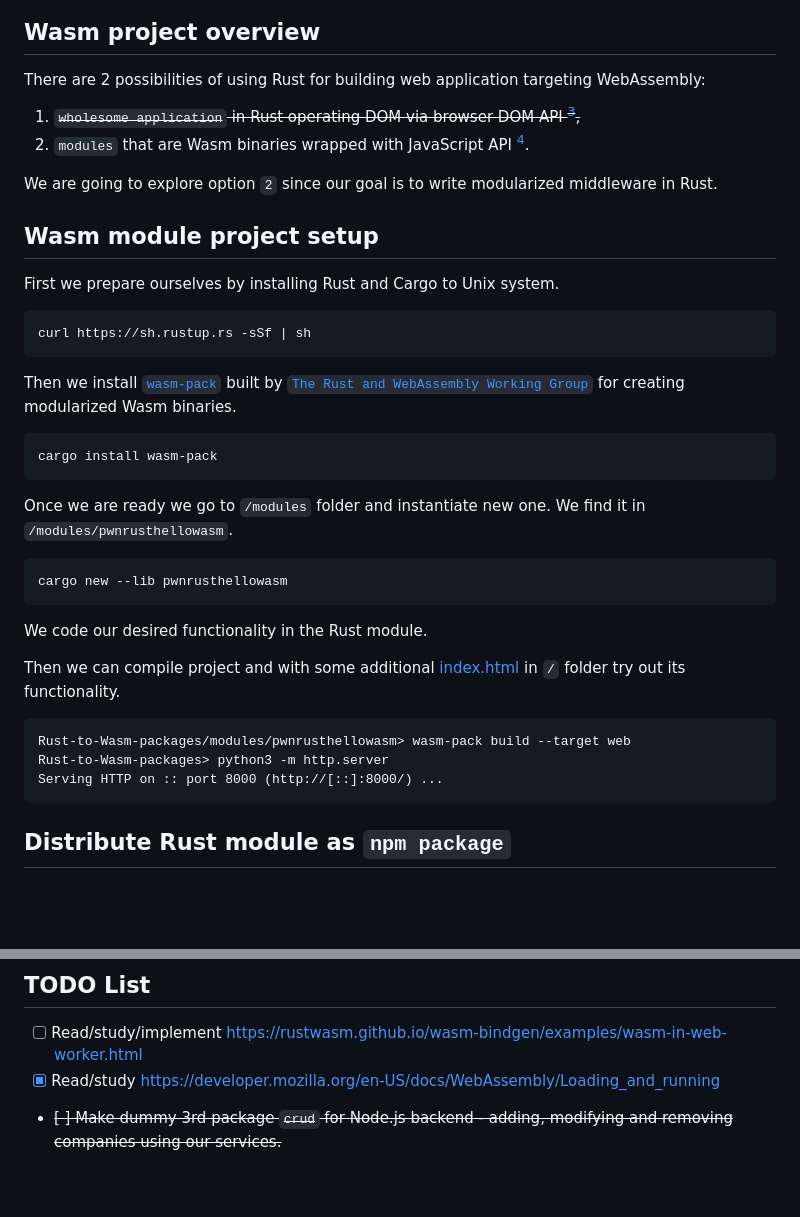
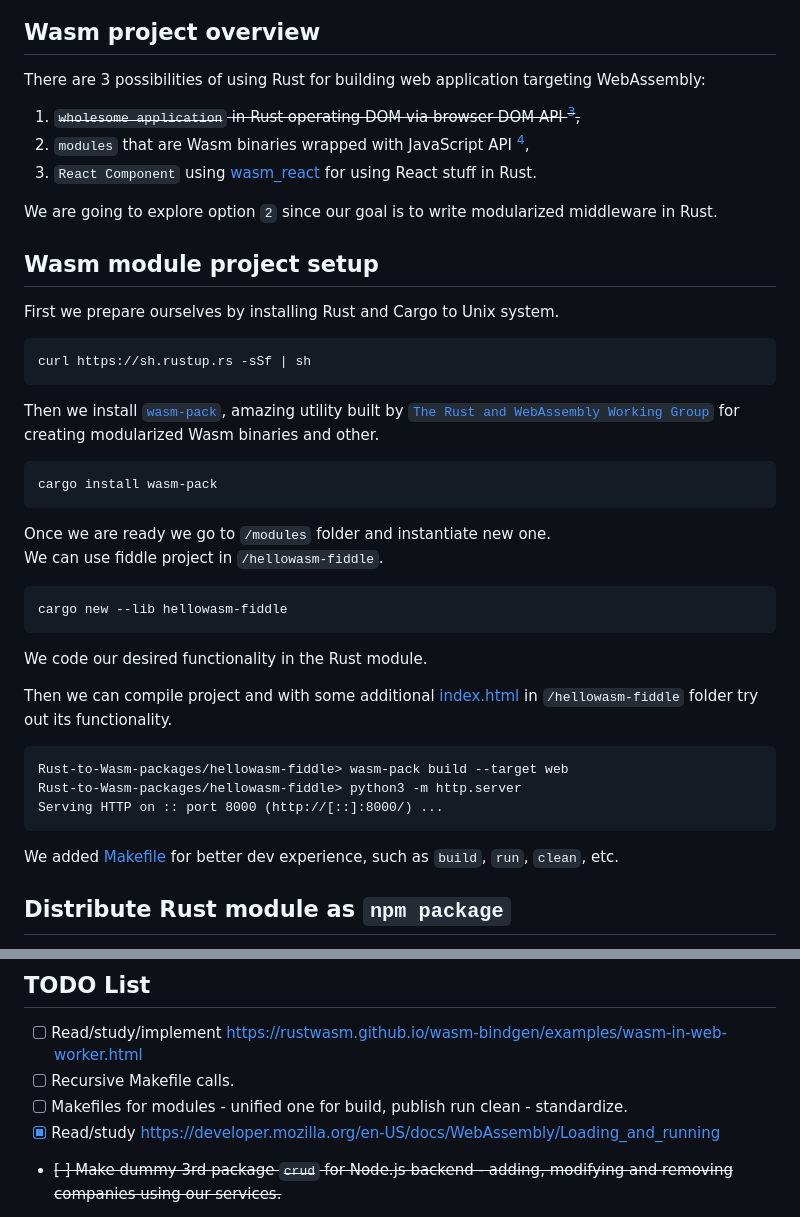
Before and after one commit to KlosStepan/Rust-to-Wasm-packages, a Markdown page: README.md, 2 parts joined by grey strips. Rendered like a GitHub page; blank space fills up the shorter version.

Commit message:
Some README.md cleaning polishing for better understandability after updates

````diff
--- a/README.md
+++ b/README.md
@@ -5,9 +5,10 @@ We will describe how to implement simple web packages in Rust via WebAssembly. S
 </p>
 
 ## Wasm project overview
-There are 2 possibilities of using Rust for building web application targeting WebAssembly:
+There are 3 possibilities of using Rust for building web application targeting WebAssembly:
 1. ~~`wholesome application` in Rust operating DOM via browser DOM API [^3],~~
-2. `modules` that are Wasm binaries wrapped with JavaScript API [^4].
+2. `modules` that are Wasm binaries wrapped with JavaScript API [^4],
+3. `React Component` using [wasm_react](https://docs.rs/wasm-react/latest/wasm_react/) for using React stuff in Rust.
 
 We are going to explore option `2` since our goal is to write modularized middleware in Rust.
 
@@ -17,23 +18,24 @@ First we prepare ourselves by installing Rust and Cargo to Unix system.
 ```
 curl https://sh.rustup.rs -sSf | sh
 ```
-Then we install [`wasm-pack`](https://github.com/rustwasm/wasm-pack) built by [`The Rust and WebAssembly Working Group`](https://rustwasm.github.io) for creating modularized Wasm binaries.
+Then we install [`wasm-pack`](https://github.com/rustwasm/wasm-pack), amazing utility built by [`The Rust and WebAssembly Working Group`](https://rustwasm.github.io) for creating modularized Wasm binaries and other.
 ```
 cargo install wasm-pack
 ```
-Once we are ready we go to `/modules` folder and instantiate new one. We find it in `/modules/pwnrusthellowasm`.
+Once we are ready we go to `/modules` folder and instantiate new one.
+We can use fiddle project in `/hellowasm-fiddle`.
 ```
-cargo new --lib pwnrusthellowasm
+cargo new --lib hellowasm-fiddle
 ```
 We code our desired functionality in the Rust module.
 
-Then we can compile project and with some additional [index.html](https://github.com/KlosStepan/Shared-worker-running-WebAssembly/blob/main/index.html) in `/` folder try out its functionality.
+Then we can compile project and with some additional [index.html](https://github.com/KlosStepan/Shared-worker-running-WebAssembly/blob/main/index.html) in `/hellowasm-fiddle` folder try out its functionality.
 ```
-Rust-to-Wasm-packages/modules/pwnrusthellowasm> wasm-pack build --target web
-Rust-to-Wasm-packages> python3 -m http.server
+Rust-to-Wasm-packages/hellowasm-fiddle> wasm-pack build --target web
+Rust-to-Wasm-packages/hellowasm-fiddle> python3 -m http.server
 Serving HTTP on :: port 8000 (http://[::]:8000/) ...
 ```
-
+We added [Makefile](https://github.com/KlosStepan/Rust-to-Wasm-packages/blob/main/hellowasm-fiddle/Makefile) for better dev experience, such as `build`, `run`, `clean`, etc.
 ## Distribute Rust module as `npm package`
 Rust to Wasm compilation can be carried out to accomodate `npm module` format as well. We have to set target to `--target bundler`. To prepare, or expose our prepared packed functionality run following commands in the appopriate module folder. Then `package.json` with appropriate entrypoint to `pwnrusthellowasm.js` is generated for us.
 ```
@@ -81,6 +83,8 @@ rm -rf pkg target
 We will demonstrate how to use all these packages[^7] in Next.js (React/Node) project [^8].
 ## TODO List
 - [ ] Read/study/implement https://rustwasm.github.io/wasm-bindgen/examples/wasm-in-web-worker.html
+- [ ] Recursive Makefile calls.
+- [ ] Makefiles for modules - unified one for build, publish run clean - standardize.
 - [x] Read/study https://developer.mozilla.org/en-US/docs/WebAssembly/Loading_and_running
 - ~~[ ] Make dummy 3rd package `crud` for Node.js backend - adding, modifying and removing companies using our services.~~
 - [x] Prepare Nuxt.js application.
````
